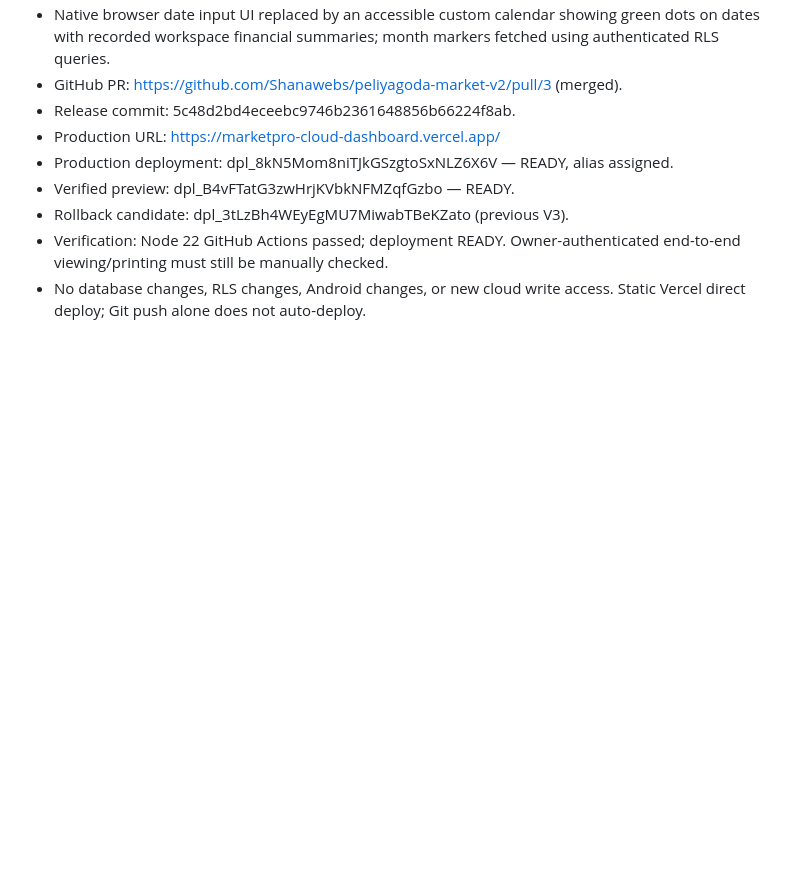
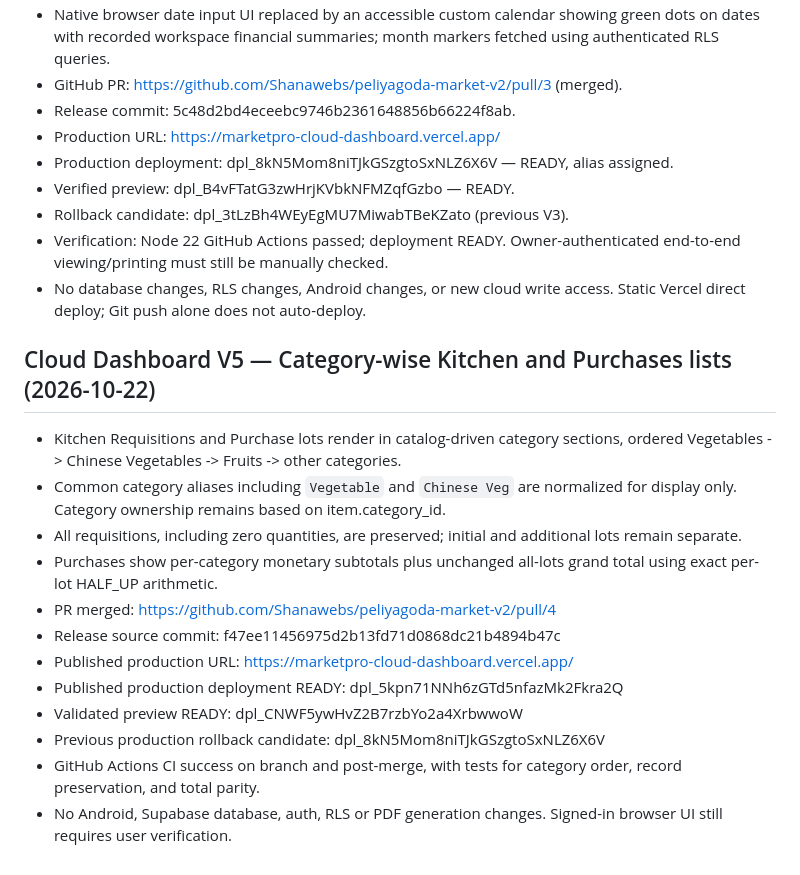
Before and after one commit to Shanawebs/peliyagoda-market-v2, a Markdown page: docs/CLOUD_V1_WEB_DASHBOARD_DEPLOY.md, the part around the change. GitHub-like rendering; blank space fills up the shorter version.

Commit message:
Record V5 categorized report production release and rollback

```diff
--- a/docs/CLOUD_V1_WEB_DASHBOARD_DEPLOY.md
+++ b/docs/CLOUD_V1_WEB_DASHBOARD_DEPLOY.md
@@ -84,3 +84,18 @@ https://lkoptqhodgjeuwwfihfr.supabase.co/functions/v1/marketpro-web/
 - Rollback candidate: dpl_3tLzBh4WEyEgMU7MiwabTBeKZato (previous V3).
 - Verification: Node 22 GitHub Actions passed; deployment READY. Owner-authenticated end-to-end viewing/printing must still be manually checked.
 - No database changes, RLS changes, Android changes, or new cloud write access. Static Vercel direct deploy; Git push alone does not auto-deploy.
+
+## Cloud Dashboard V5 — Category-wise Kitchen and Purchases lists (2026-10-22)
+
+- Kitchen Requisitions and Purchase lots render in catalog-driven category sections, ordered Vegetables -> Chinese Vegetables -> Fruits -> other categories.
+- Common category aliases including `Vegetable` and `Chinese Veg` are normalized for display only. Category ownership remains based on item.category_id.
+- All requisitions, including zero quantities, are preserved; initial and additional lots remain separate.
+- Purchases show per-category monetary subtotals plus unchanged all-lots grand total using exact per-lot HALF_UP arithmetic.
+- PR merged: https://github.com/Shanawebs/peliyagoda-market-v2/pull/4
+- Release source commit: f47ee11456975d2b13fd71d0868dc21b4894b47c
+- Published production URL: https://marketpro-cloud-dashboard.vercel.app/
+- Published production deployment READY: dpl_5kpn71NNh6zGTd5nfazMk2Fkra2Q
+- Validated preview READY: dpl_CNWF5ywHvZ2B7rzbYo2a4XrbwwoW
+- Previous production rollback candidate: dpl_8kN5Mom8niTJkGSzgtoSxNLZ6X6V
+- GitHub Actions CI success on branch and post-merge, with tests for category order, record preservation, and total parity.
+- No Android, Supabase database, auth, RLS or PDF generation changes. Signed-in browser UI still requires user verification.
```
